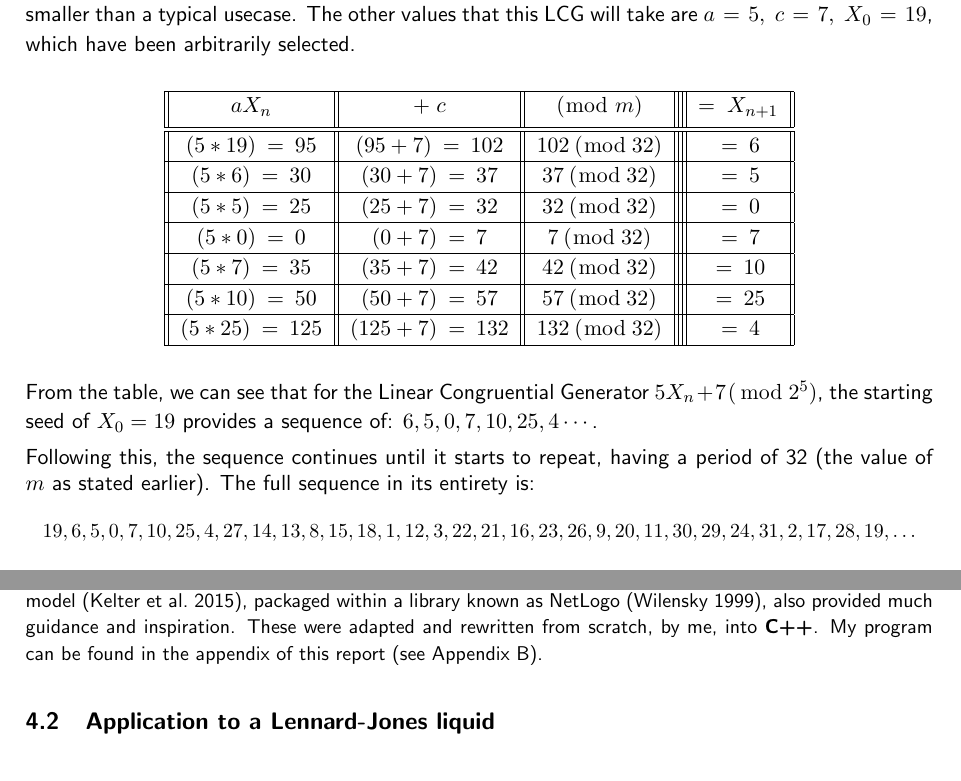
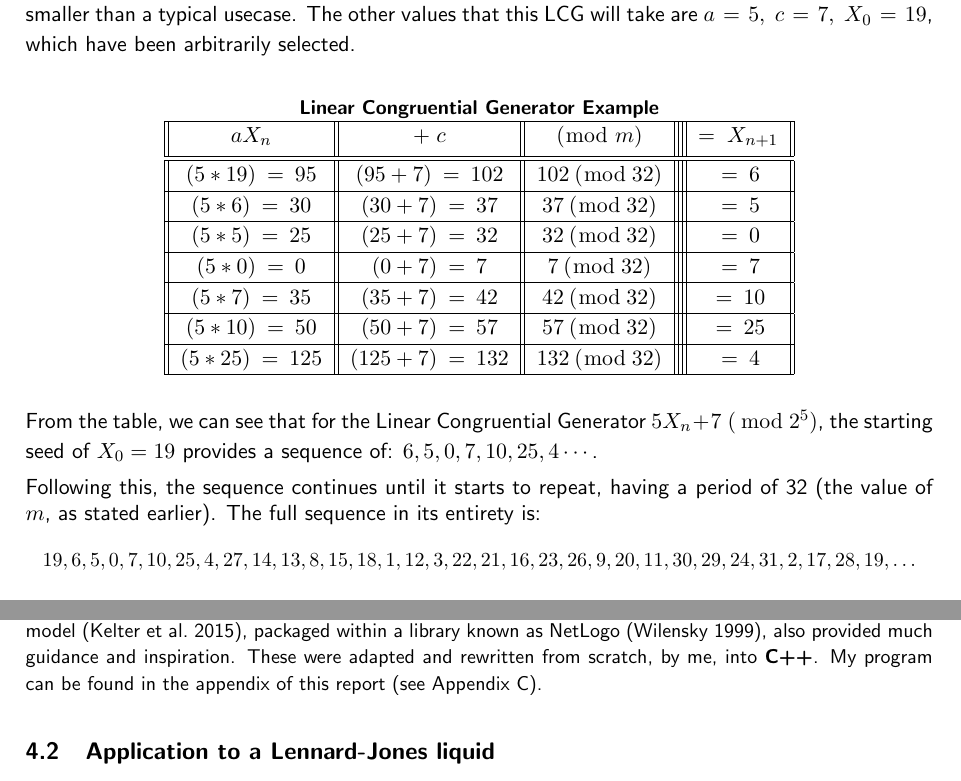
Before and after one commit to RajAmin99/Numerical-simulation-methods-and-their-applications, a LaTeX paper (MA3PPR_Report_32005096.tex): two parts of pages 7 and 10 of 16, joined at a grey line, cut so that both start at the same text. Compiled offline with pdfLaTeX.

Commit message:
simple formatting changes

```diff
--- a/MA3PPR_Report_32005096.tex
+++ b/MA3PPR_Report_32005096.tex
@@ -73,11 +73,8 @@
 \lstset{escapechar=@,style=customcpp}
 
 
-% Importance Sample
-\newcommand{\ImportanceSampleIntegral}{I = \int_{a}^{b}\  f(x)\ dx}
-
 % Linear Congruential Generator
-\newcommand{\LCGenerator}{x_{i} \equiv(ax_{i-1} + c)\bmod m,\qquad \text{ with }0\leq x_{i}<m;}
+\newcommand{\LCGenerator}{x_{i} \equiv(ax_{i-1} + c)\bmod m}
 
 % Lennard-Jones Potential
 \newcommand{\LJPotential}{V(r) = 4\varepsilon\Big[\big(\tfrac{\sigma}{r}\big)^{12} - \big(\tfrac{\sigma}{r}\big)^{6}\Big]}
@@ -260,7 +255,8 @@ When initially proposed in this report, the field of Monte Carlo methods had not
 
             \begin{center}
             \addcontentsline{lot}{table}{Linear Congruential Generator Example}
-            \begin{tabular}{|| c || c || c |||| c ||}
+            \small\textbf{Linear Congruential Generator Example}
+            \normalsize\begin{tabular}{|| c || c || c |||| c ||}
             \hline
             $aX_{n}$ & $+\; c$ & $( \bmod\; m)$ & $=\; X_{n+1}$ \\ [0.5ex]
             \hline\hline
@@ -281,9 +277,9 @@ When initially proposed in this report, the field of Monte Carlo methods had not
             \end{tabular}
             \end{center}
 
-            From the table, we can see that for the Linear Congruential Generator $5X_{n}+7\: (\bmod\: 2^5)$, the starting seed of $X_{0} = 19$ provides a sequence of: $6, 5, 0, 7, 10, 25, 4\cdots$.
+            From the table, we can see that for the Linear Congruential Generator $5X_{n}+7\; (\bmod\: 2^5)$, the starting seed of $X_{0} = 19$ provides a sequence of: $6, 5, 0, 7, 10, 25, 4\cdots$.
 
-            Following this, the sequence continues until it starts to repeat, having a period of 32 (the value of $m$ as stated earlier).
+            Following this, the sequence continues until it starts to repeat, having a period of 32 (the value of $m$, as stated earlier).
             The full sequence in its entirety is:
             \small\[
             19,6,5,0,7,10,25,4,27,14,13,8,15,18,1,12,3,22,21,16,23,26,9,20,11,30,29,24,31,2,17,28,19,\ldots
@@ -345,7 +338,7 @@ When initially proposed in this report, the field of Monte Carlo methods had not
             My code was built on a framework of \textbf{Fortran} code from 'Understanding Molecular Simulation' by Daan Frenkel and Berend Smit \citep{Frenkel96}.
             Another Monte Carlo simulation of the Lennard-Jones model \citep{Kelter15}, packaged within a library known as NetLogo \citep{Wilensky99}, also provided much guidance and inspiration.
             These were adapted and rewritten from scratch, by me, into \textbf{C++}.
-            My program can be found in the appendix of this report (see Appendix B).
+            My program can be found in the appendix of this report (see Appendix C).
     \subsection{Application to a Lennard-Jones liquid}
         \subsubsection{Numerical Analysis}
 
```
Also changed, not shown: MA3PPR_Report_32005096.pdf, MA3PPR_Report_32005096.tex (11 more changed lines).
